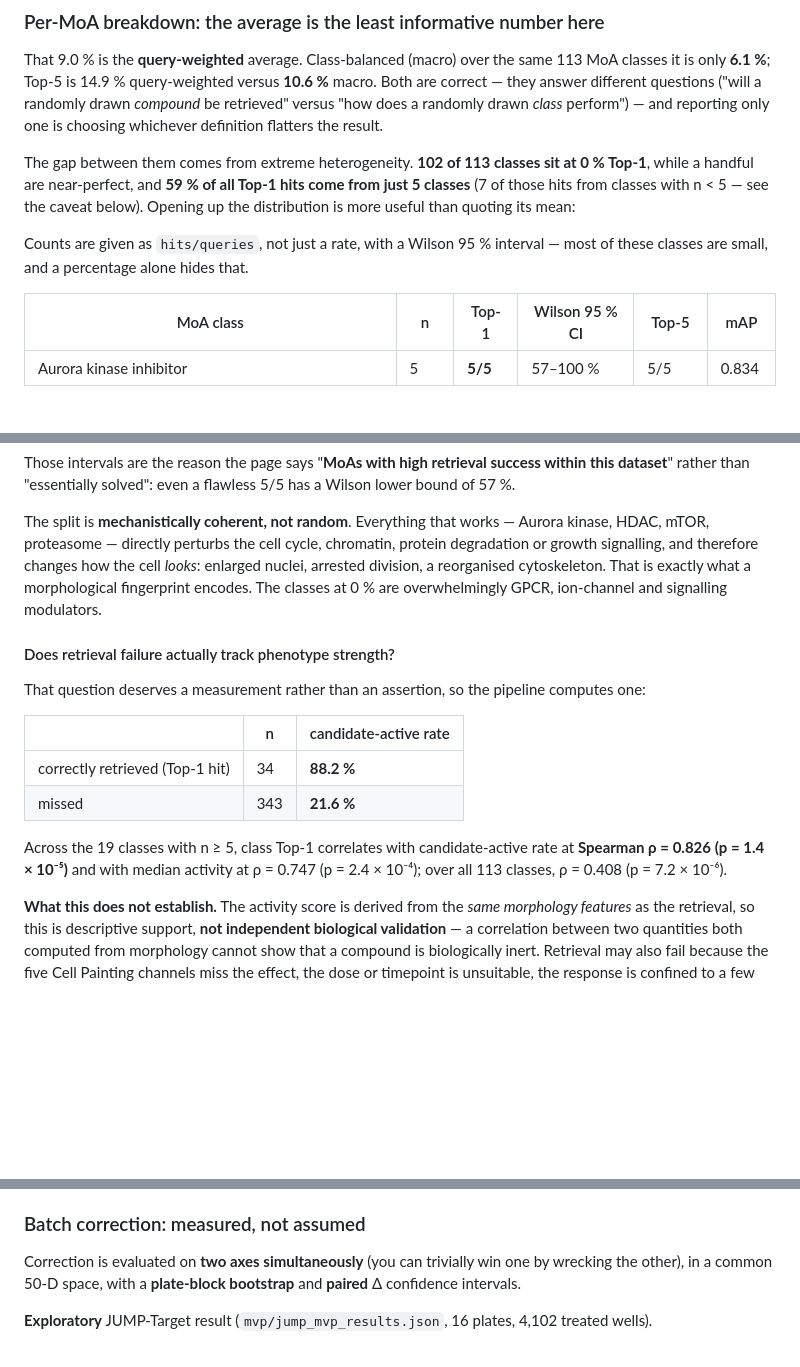
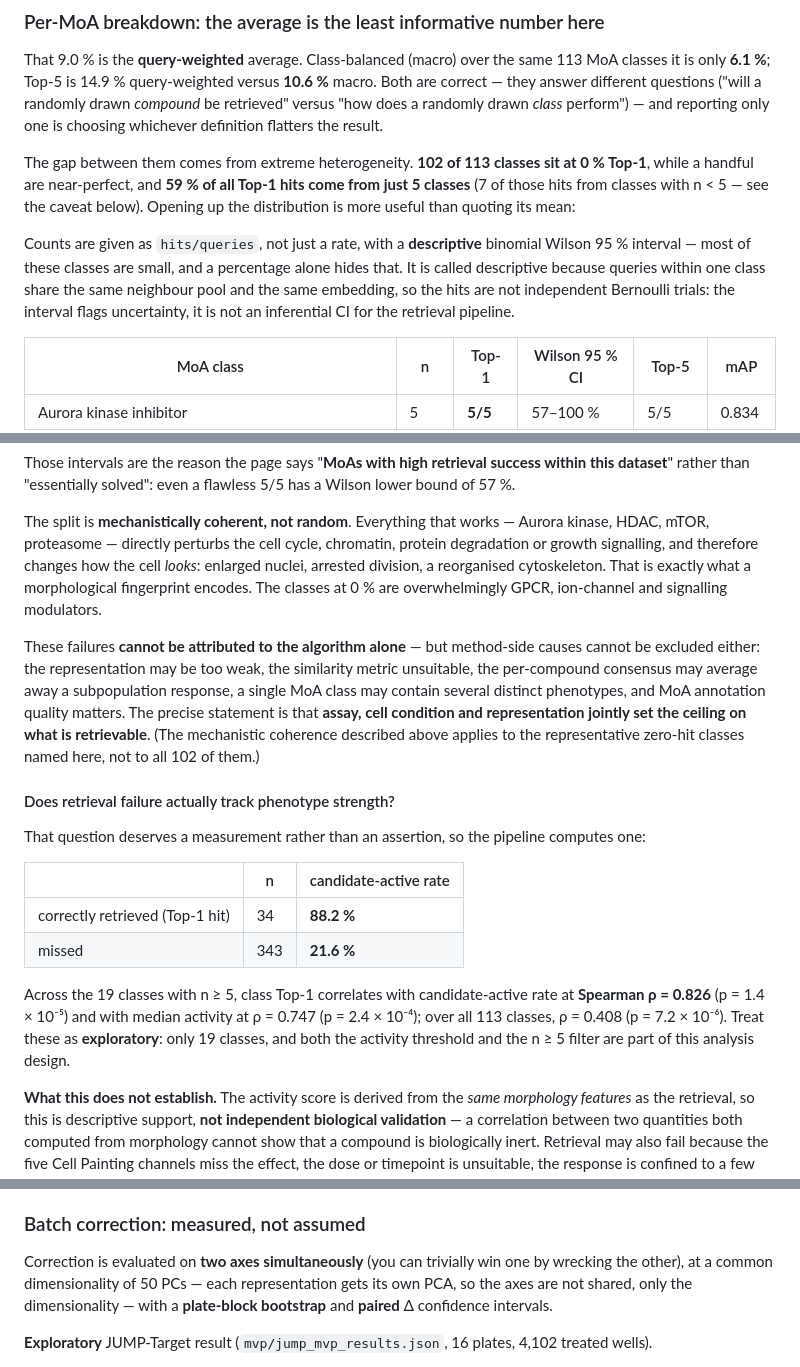
Before and after one commit to WayneChou-bot/AI_cytoprint, a Markdown page: README.md, 3 parts joined by grey strips. GitHub-like rendering; blank space fills up the shorter version.

```diff
--- a/README.md
+++ b/README.md
@@ -85,8 +85,10 @@ The gap between them comes from extreme heterogeneity. **102 of 113 classes sit
 handful are near-perfect, and **59 % of all Top-1 hits come from just 5 classes** (7 of those hits from
 classes with n < 5 — see the caveat below). Opening up the distribution is more useful than quoting its mean:
 
-Counts are given as `hits/queries`, not just a rate, with a Wilson 95 % interval — most of these classes
-are small, and a percentage alone hides that.
+Counts are given as `hits/queries`, not just a rate, with a **descriptive** binomial Wilson 95 % interval —
+most of these classes are small, and a percentage alone hides that. It is called descriptive because queries
+within one class share the same neighbour pool and the same embedding, so the hits are not independent
+Bernoulli trials: the interval flags uncertainty, it is not an inferential CI for the retrieval pipeline.
 
 | MoA class | n | Top-1 | Wilson 95 % CI | Top-5 | mAP |
 |---|---|---|---|---|---|
@@ -111,6 +113,13 @@ therefore changes how the cell *looks*: enlarged nuclei, arrested division, a re
 is exactly what a morphological fingerprint encodes. The classes at 0 % are overwhelmingly GPCR, ion-channel
 and signalling modulators.
 
+These failures **cannot be attributed to the algorithm alone** — but method-side causes cannot be excluded
+either: the representation may be too weak, the similarity metric unsuitable, the per-compound consensus may
+average away a subpopulation response, a single MoA class may contain several distinct phenotypes, and MoA
+annotation quality matters. The precise statement is that **assay, cell condition and representation jointly
+set the ceiling on what is retrievable**. (The mechanistic coherence described above applies to the
+representative zero-hit classes named here, not to all 102 of them.)
+
 #### Does retrieval failure actually track phenotype strength?
 
 That question deserves a measurement rather than an assertion, so the pipeline computes one:
@@ -121,8 +130,9 @@ That question deserves a measurement rather than an assertion, so the pipeline c
 | missed | 343 | **21.6 %** |
 
 Across the 19 classes with n ≥ 5, class Top-1 correlates with candidate-active rate at
-**Spearman ρ = 0.826 (p = 1.4 × 10⁻⁵)** and with median activity at ρ = 0.747 (p = 2.4 × 10⁻⁴); over all
-113 classes, ρ = 0.408 (p = 7.2 × 10⁻⁶).
+**Spearman ρ = 0.826** (p = 1.4 × 10⁻⁵) and with median activity at ρ = 0.747 (p = 2.4 × 10⁻⁴); over all
+113 classes, ρ = 0.408 (p = 7.2 × 10⁻⁶). Treat these as **exploratory**: only 19 classes, and both the
+activity threshold and the n ≥ 5 filter are part of this analysis design.
 
 **What this does not establish.** The activity score is derived from the *same morphology features* as the
 retrieval, so this is descriptive support, **not independent biological validation** — a correlation between
@@ -162,7 +172,8 @@ averages, and asserts that the query-weighted one reproduces the headline Top-1.
 ### Batch correction: measured, not assumed
 
 Correction is evaluated on **two axes simultaneously** (you can trivially win one by wrecking the
-other), in a common 50-D space, with a **plate-block bootstrap** and **paired** Δ confidence intervals.
+other), at a common dimensionality of 50 PCs — each representation gets its own PCA, so the axes are not shared,
+only the dimensionality — with a **plate-block bootstrap** and **paired** Δ confidence intervals.
 
 **Exploratory** JUMP-Target result (`mvp/jump_mvp_results.json`, 16 plates, 4,102 treated wells).
 
```
Also changed, not shown: README.zh-TW.md (+12 -3 lines), mvp/README_MVP.md (+2 -1 lines), og.png (added), 6 other files.
